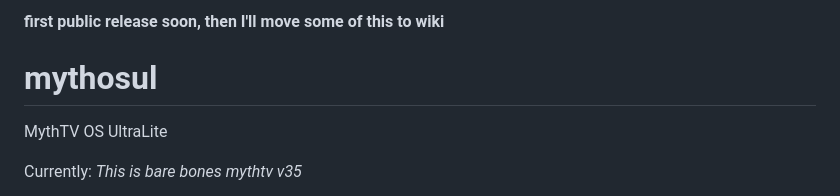
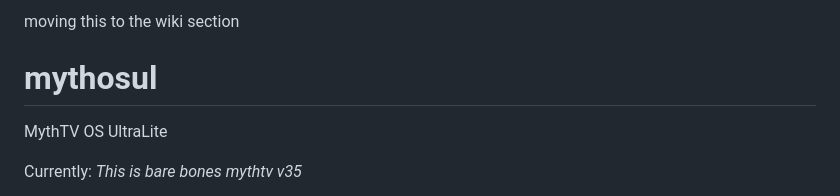
Before and after one commit to peterngineering/mythosul, a Markdown page: README.md, the part around the change. Rendered like a GitHub page.

```diff
--- a/README.md
+++ b/README.md
@@ -1,4 +1,4 @@
-**first public release soon, then I'll move some of this to wiki**
+moving this to the wiki section
 
 # mythosul
 MythTV OS UltraLite
```
